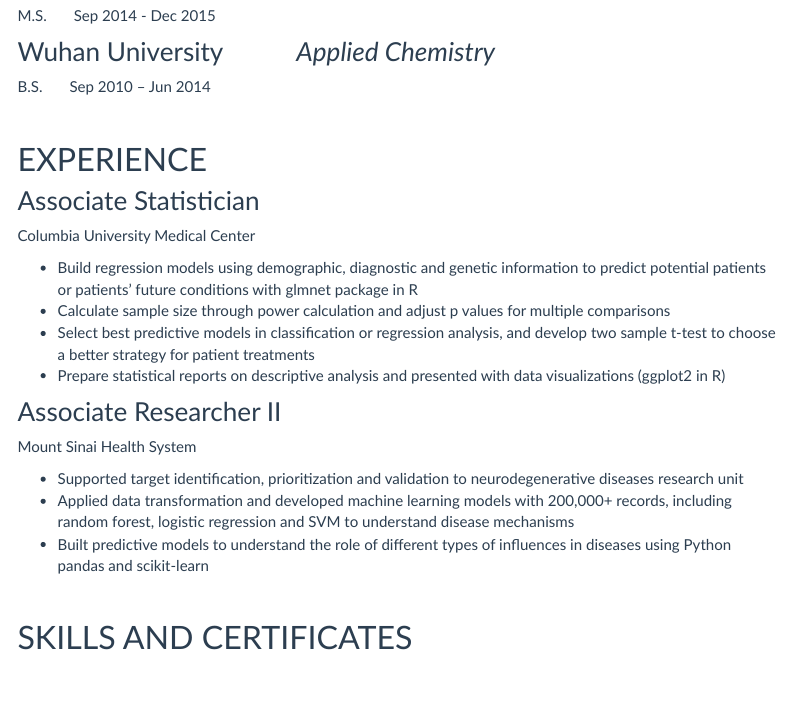
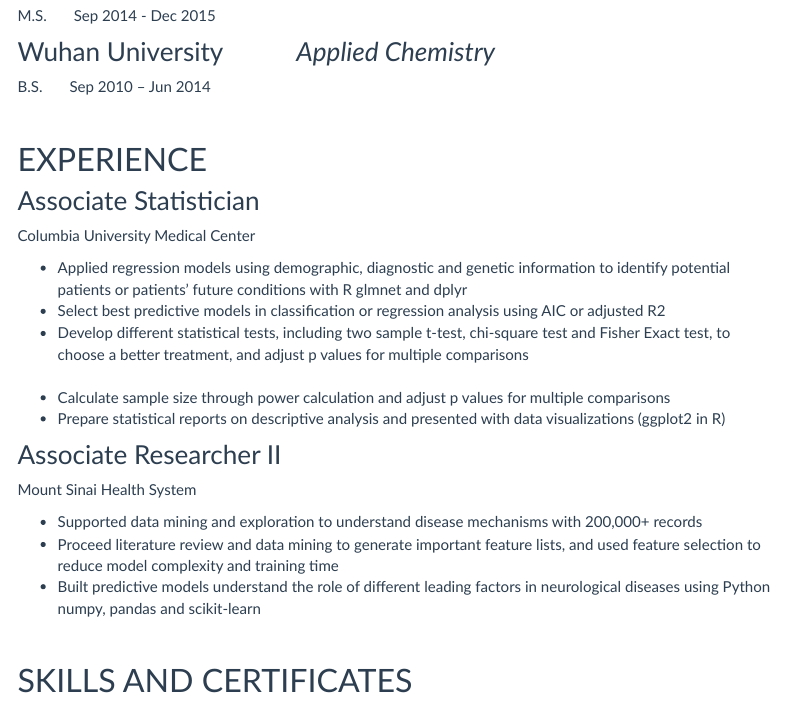
Before and after one commit to ChristineLong/ChristineLong.github.io, an R Markdown document (resume.Rmd): the page in a window 1100 px wide, from 260 px down. Rendered offline with R 4.5, knitr and Pandoc, with nearby package versions; menus at the side of the page are left out.

Commit message:
Update resume.Rmd

```diff
--- a/resume.Rmd
+++ b/resume.Rmd
@@ -36,17 +36,20 @@
 ### Associate Statistician
 Columbia University Medical Center
 
-+	Build regression models using demographic, diagnostic and genetic information to predict potential patients or patients' future conditions with glmnet package in R   <br />
++	Applied regression models using demographic, diagnostic and genetic information to identify potential patients or patients' future conditions with R glmnet and dplyr   <br />
++	Select best predictive models in classification or regression analysis using AIC or adjusted R2   <br />
++	Develop different statistical tests, including two sample t-test, chi-square test and Fisher Exact test, to choose a better treatment, and adjust p values for multiple comparisons   <br />
 +	Calculate sample size through power calculation and adjust p values for multiple comparisons   <br />
-+	Select best predictive models in classification or regression analysis, and develop two sample t-test to choose a better strategy for patient treatments  <br />
-+	Prepare statistical reports on descriptive analysis and presented with data visualizations (ggplot2 in R)
++	Prepare statistical reports on descriptive analysis and presented with data visualizations (ggplot2 in R)   <br />
+
 
 ### Associate Researcher II
 Mount Sinai Health System
 
-+	Supported target identification, prioritization and validation to neurodegenerative diseases research unit   <br />
-+	Applied data transformation and developed machine learning models with 200,000+ records, including random forest, logistic regression and SVM to understand disease mechanisms     <br />
-+	Built predictive models to understand the role of different types of influences in diseases using Python pandas and scikit-learn     <br />
++ Supported data mining and exploration to understand disease mechanisms with 200,000+ records   <br />
++ Proceed literature review and data mining to generate important feature lists, and used feature selection to reduce model complexity and training time   <br />
++ Built predictive models understand the role of different leading factors in neurological diseases using Python numpy, pandas and scikit-learn   <br />
+
 
 &nbsp;
 &nbsp;
```
